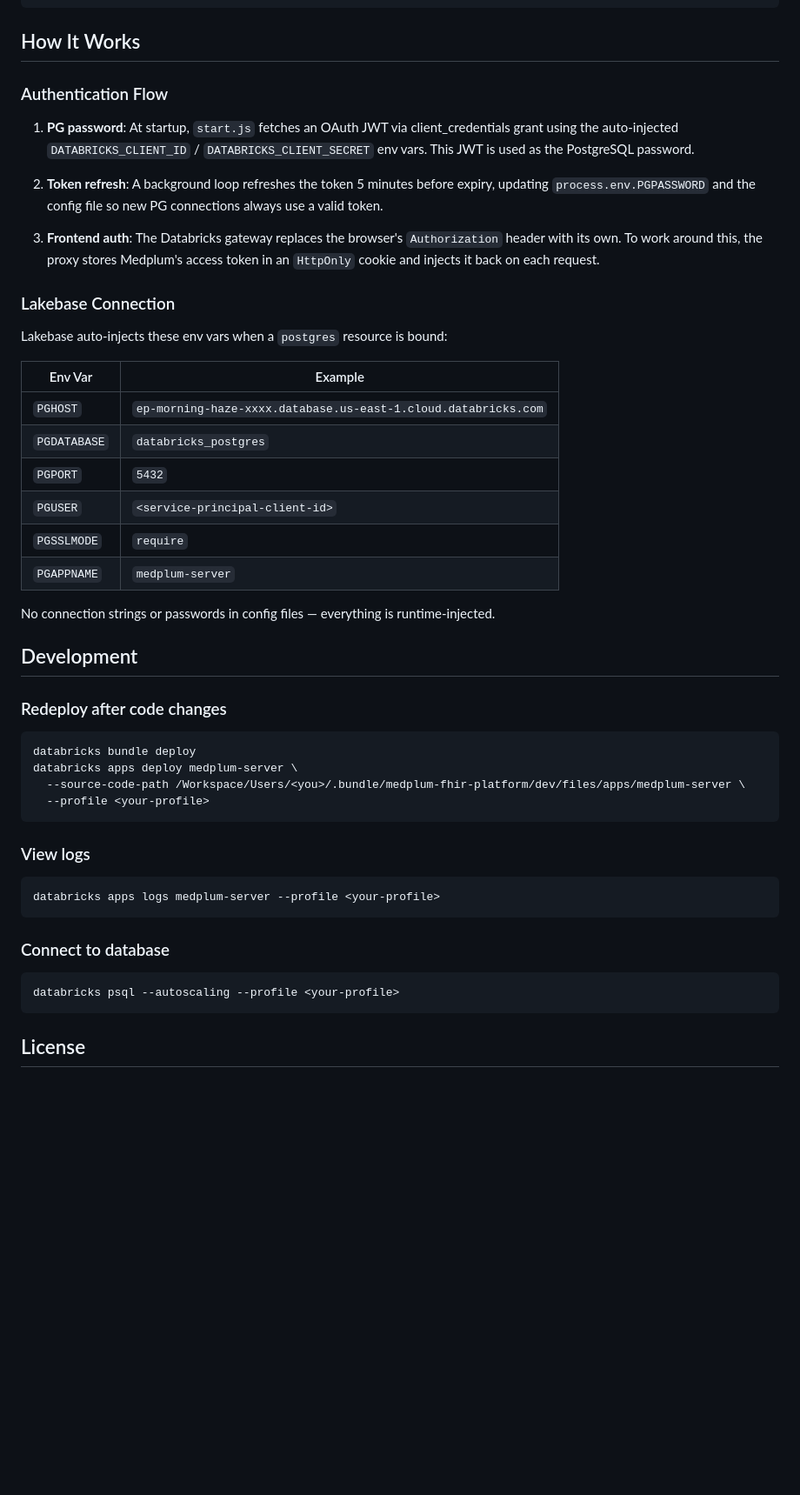
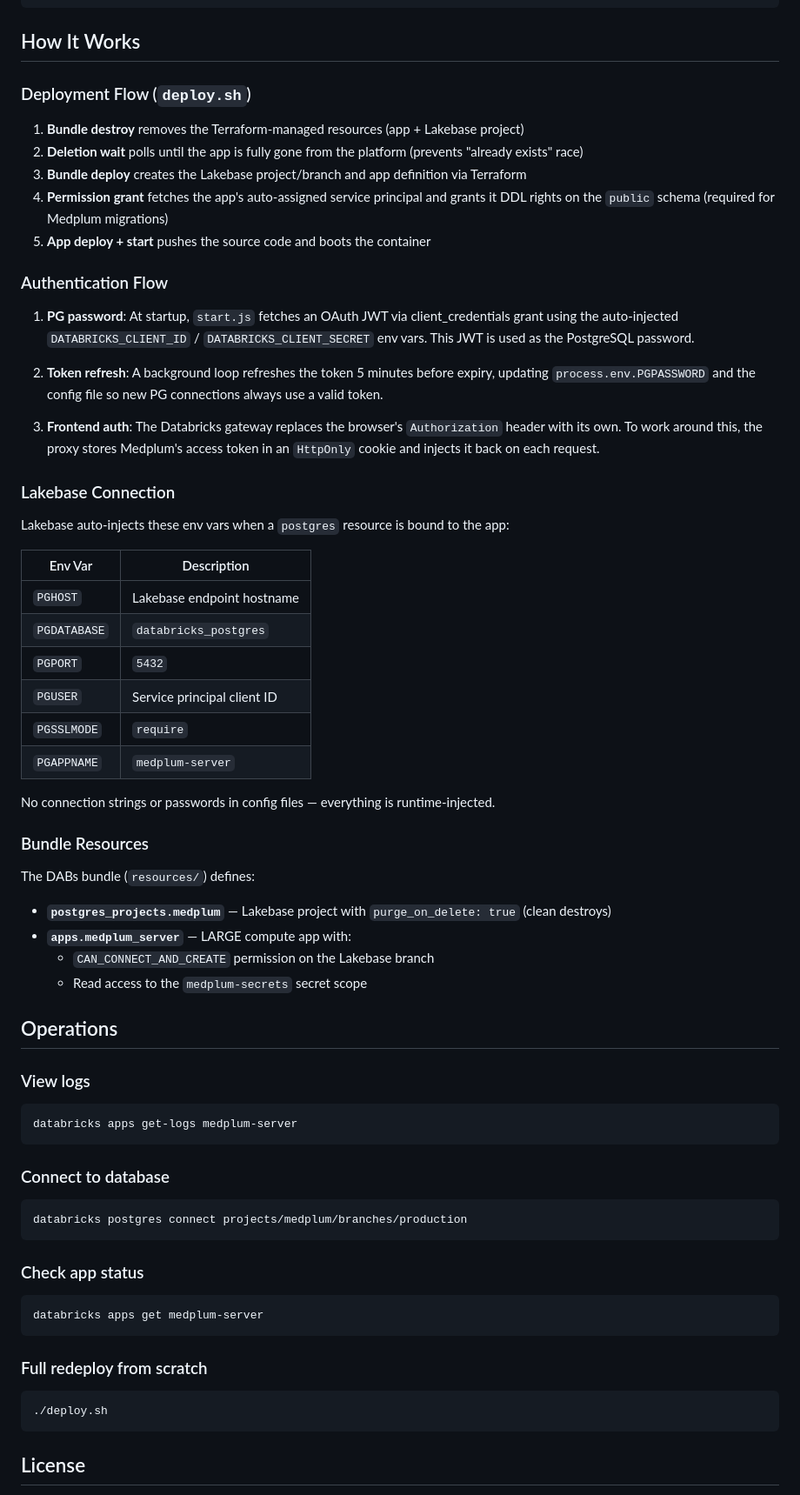
Before and after one commit to erinaldidb/dbxplum, a Markdown page: README.md, the part around one of its changes. Shown at 87% size. Rendered like a GitHub page; blank space fills up the shorter version.

````diff
--- a/README.md
+++ b/README.md
@@ -112,6 +117,14 @@ dbxplum/
 ```
 
 ## How It Works
+
+### Deployment Flow (`deploy.sh`)
+
+1. **Bundle destroy** removes the Terraform-managed resources (app + Lakebase project)
+2. **Deletion wait** polls until the app is fully gone from the platform (prevents "already exists" race)
+3. **Bundle deploy** creates the Lakebase project/branch and app definition via Terraform
+4. **Permission grant** fetches the app's auto-assigned service principal and grants it DDL rights on the `public` schema (required for Medplum migrations)
+5. **App deploy + start** pushes the source code and boots the container
 
 ### Authentication Flow
 
@@ -123,40 +136,52 @@ dbxplum/
 
 ### Lakebase Connection
 
-Lakebase auto-injects these env vars when a `postgres` resource is bound:
+Lakebase auto-injects these env vars when a `postgres` resource is bound to the app:
 
-| Env Var | Example |
-|---------|---------|
-| `PGHOST` | `ep-morning-haze-xxxx.database.us-east-1.cloud.databricks.com` |
+| Env Var | Description |
+|---------|-------------|
+| `PGHOST` | Lakebase endpoint hostname |
 | `PGDATABASE` | `databricks_postgres` |
 | `PGPORT` | `5432` |
-| `PGUSER` | `<service-principal-client-id>` |
+| `PGUSER` | Service principal client ID |
 | `PGSSLMODE` | `require` |
 | `PGAPPNAME` | `medplum-server` |
 
 No connection strings or passwords in config files — everything is runtime-injected.
 
-## Development
+### Bundle Resources
 
-### Redeploy after code changes
+The DABs bundle (`resources/`) defines:
 
-```bash
-databricks bundle deploy
-databricks apps deploy medplum-server \
-  --source-code-path /Workspace/Users/<you>/.bundle/medplum-fhir-platform/dev/files/apps/medplum-server \
-  --profile <your-profile>
-```
+- **`postgres_projects.medplum`** — Lakebase project with `purge_on_delete: true` (clean destroys)
+- **`apps.medplum_server`** — LARGE compute app with:
+  - `CAN_CONNECT_AND_CREATE` permission on the Lakebase branch
+  - Read access to the `medplum-secrets` secret scope
+
+## Operations
 
 ### View logs
 
 ```bash
-databricks apps logs medplum-server --profile <your-profile>
+databricks apps get-logs medplum-server
 ```
 
 ### Connect to database
 
 ```bash
-databricks psql --autoscaling --profile <your-profile>
+databricks postgres connect projects/medplum/branches/production
+```
+
+### Check app status
+
+```bash
+databricks apps get medplum-server
+```
+
+### Full redeploy from scratch
+
+```bash
+./deploy.sh
 ```
 
 ## License
````
Also changed, not shown: other parts of README.md (+31 -26 lines).
